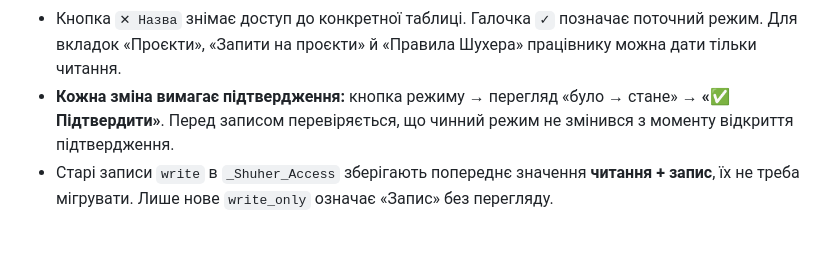
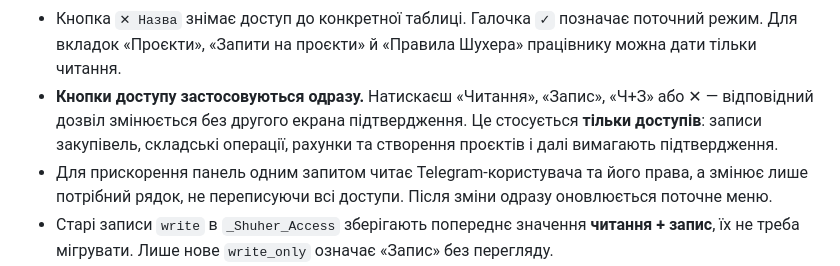
Before and after one commit to Pavvvell/MK-Shuher-bot, a Markdown page: shuher_simple/README.md, the part around the change. Drawn GitHub-style; blank space fills up the shorter version.

Commit message:
Document instant owner permission controls without affecting purchase and accounting confirmations

```diff
--- a/shuher_simple/README.md
+++ b/shuher_simple/README.md
@@ -39,9 +39,14 @@
 - Кнопка `✕ Назва` знімає доступ до конкретної таблиці. Галочка `✓`
   позначає поточний режим. Для вкладок «Проєкти», «Запити на проєкти»
   й «Правила Шухера» працівнику можна дати тільки читання.
-- **Кожна зміна вимагає підтвердження:** кнопка режиму → перегляд
-  «було → стане» → **«✅ Підтвердити»**. Перед записом перевіряється,
-  що чинний режим не змінився з моменту відкриття підтвердження.
+- **Кнопки доступу застосовуються одразу.** Натискаєш
+  «Читання», «Запис», «Ч+З» або ✕ — відповідний дозвіл змінюється
+  без другого екрана підтвердження. Це стосується **тільки доступів**:
+  записи закупівель, складські операції, рахунки та створення
+  проєктів і далі вимагають підтвердження.
+- Для прискорення панель одним запитом читає Telegram-користувача
+  та його права, а змінює лише потрібний рядок, не переписуючи
+  всі доступи. Після зміни одразу оновлюється поточне меню.
 - Старі записи `write` в `_Shuher_Access` зберігають попереднє
   значення **читання + запис**, їх не треба мігрувати. Лише нове
   `write_only` означає «Запис» без перегляду.
```
